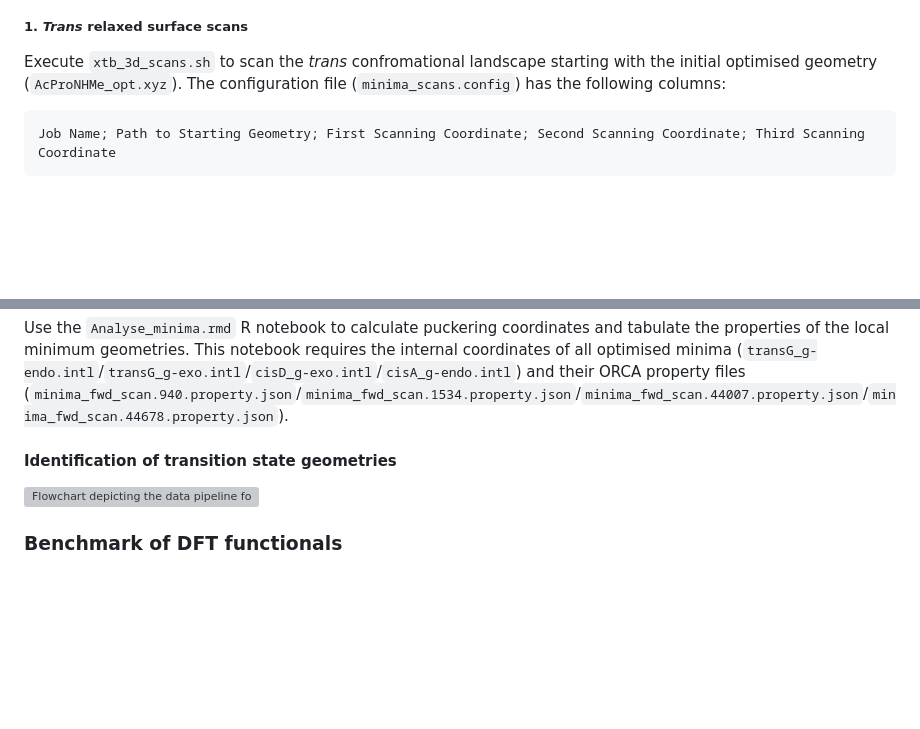
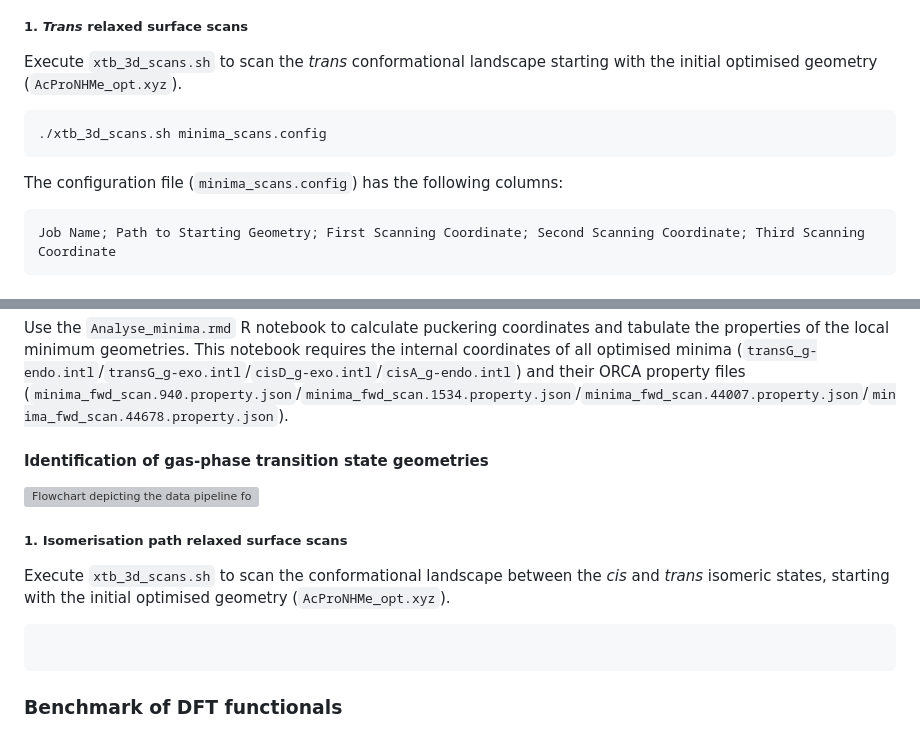
Before and after one commit to falategan/prolyl-isomerisation-benchmark, a Markdown page: README.md, 2 parts joined by grey strips. Rendered like a GitHub page; blank space fills up the shorter version; grey boxes are pictures that could not be loaded.

````diff
--- a/README.md
+++ b/README.md
@@ -134,7 +134,14 @@ Use the `Analyse_solvent_scans.rmd` R notebook to plot the results and identify
 
 ##### 1. _Trans_ relaxed surface scans
 
-Execute `xtb_3d_scans.sh` to scan the _trans_ confromational landscape starting with the initial optimised geometry (`AcProNHMe_opt.xyz`). The configuration file (`minima_scans.config`) has the following columns:
+Execute `xtb_3d_scans.sh` to scan the _trans_ conformational landscape starting with the initial optimised geometry (`AcProNHMe_opt.xyz`).
+
+
+```
+./xtb_3d_scans.sh minima_scans.config
+```
+
+The configuration file (`minima_scans.config`) has the following columns:
 ```
 Job Name; Path to Starting Geometry; First Scanning Coordinate; Second Scanning Coordinate; Third Scanning Coordinate
 ```
@@ -173,9 +180,17 @@ python xyz2internal.py minima_fwd_scan.44678.xyz AcProNHMe_internal.config cisA_
 
 Use the `Analyse_minima.rmd` R notebook to calculate puckering coordinates and tabulate the properties of the local minimum geometries. This notebook requires the internal coordinates of all optimised minima (`transG_g-endo.intl`/`transG_g-exo.intl`/`cisD_g-exo.intl`/`cisA_g-endo.intl`) and their ORCA property files (`minima_fwd_scan.940.property.json`/`minima_fwd_scan.1534.property.json`/`minima_fwd_scan.44007.property.json`/`minima_fwd_scan.44678.property.json`).
 
-#### Identification of transition state geometries
+#### Identification of gas-phase transition state geometries
 
 ![Flowchart depicting the data pipeline for the identification of transition state geometries](./Images/TS_search_flowchart.png)
+
+##### 1. Isomerisation path relaxed surface scans
+
+Execute `xtb_3d_scans.sh` to scan the conformational landscape between the _cis_ and _trans_ isomeric states, starting with the initial optimised geometry (`AcProNHMe_opt.xyz`).
+
+```
+
+```
 
 ### Benchmark of DFT functionals
 
````
